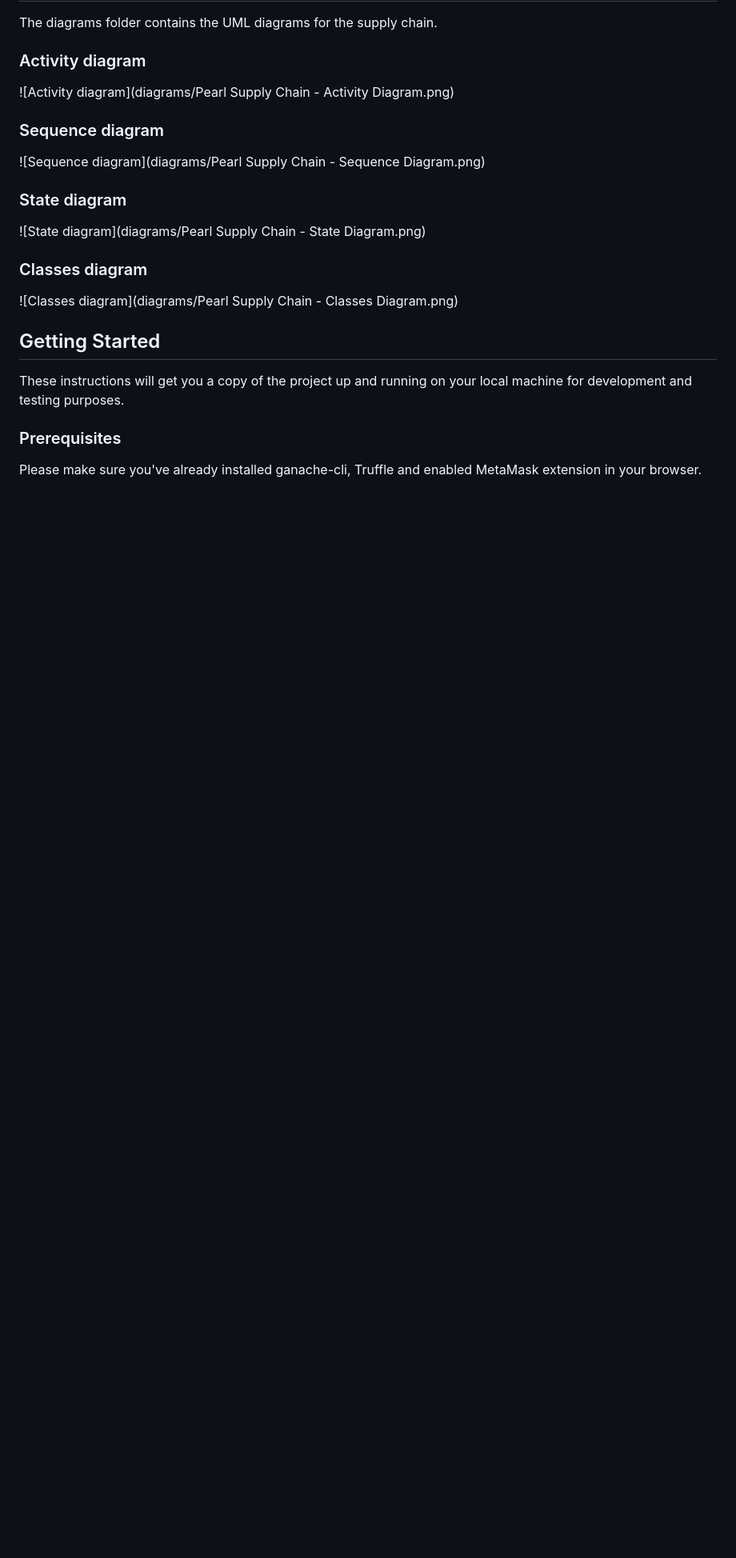
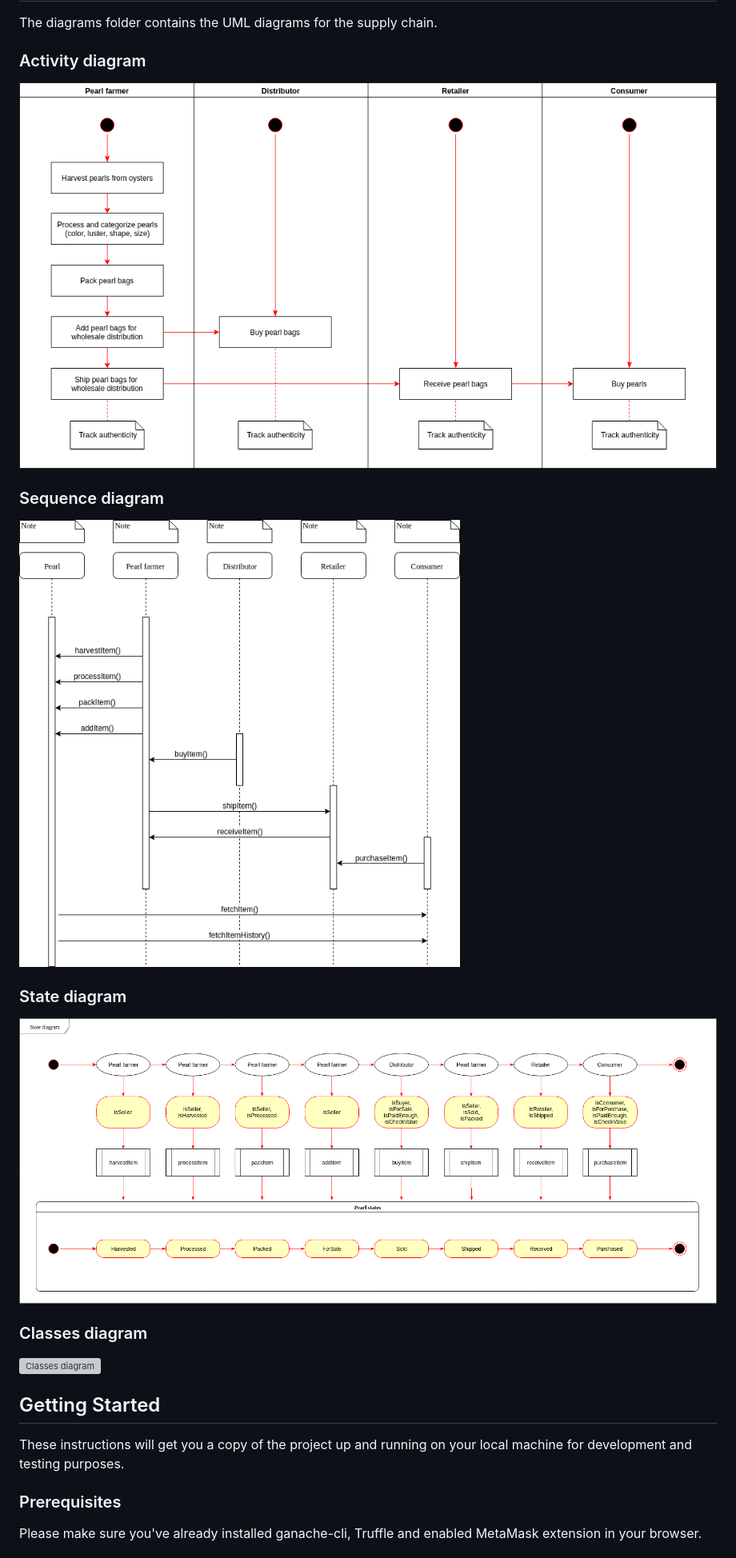
Before and after one commit to thom/pearl-supply-chain, a Markdown page: README.md, the part around the change. Shown: that part at 80% size. Drawn GitHub-style; blank space fills up the shorter version; grey boxes are pictures that could not be loaded.

Commit message:
Rename UML diagrams

```diff
--- a/README.md
+++ b/README.md
@@ -23,19 +23,19 @@ The diagrams folder contains the UML diagrams for the supply chain.
 
 ### Activity diagram
 
-![Activity diagram](diagrams/Pearl Supply Chain - Activity Diagram.png)
+![Activity diagram](diagrams/Pearl_Supply_Chain_Activity_Diagram.png)
 
 ### Sequence diagram
 
-![Sequence diagram](diagrams/Pearl Supply Chain - Sequence Diagram.png)
+![Sequence diagram](diagrams/Pearl_Supply_Chain_Sequence_Diagram.png)
 
 ### State diagram
 
-![State diagram](diagrams/Pearl Supply Chain - State Diagram.png)
+![State diagram](diagrams/Pearl_Supply_Chain_State_Diagram.png)
 
 ### Classes diagram
 
-![Classes diagram](diagrams/Pearl Supply Chain - Classes Diagram.png)
+![Classes diagram](diagrams/Pearl_Supply_Chain_Classes_Diagram.png)
 
 ## Getting Started
 
```
Also changed, not shown: diagrams/Pearl_Supply_Chain_Activity_Diagram.png (renamed from diagrams/Pearl Supply Chain - Activity Diagram.png), diagrams/Pearl_Supply_Chain_Class_Diagram.png (renamed from diagrams/Pearl Supply Chain - Class Diagram.png), diagrams/Pearl_Supply_Chain_Sequence_Diagram.png (renamed from diagrams/Pearl Supply Chain - Sequence Diagram.png), diagrams/Pearl_Supply_Chain_State_Diagram.png (renamed from diagrams/Pearl Supply Chain - State Diagram.png), 8 other files.
